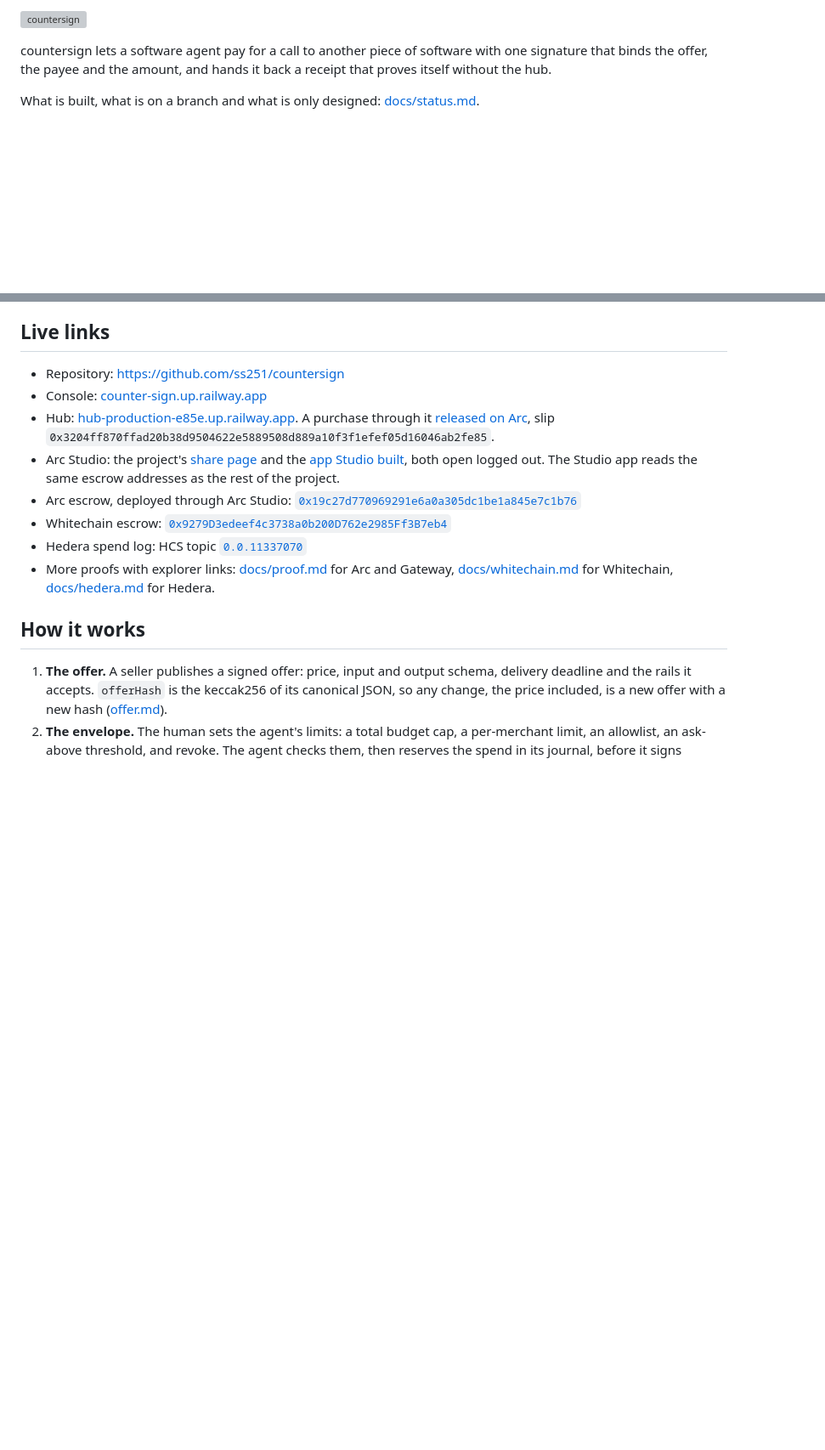
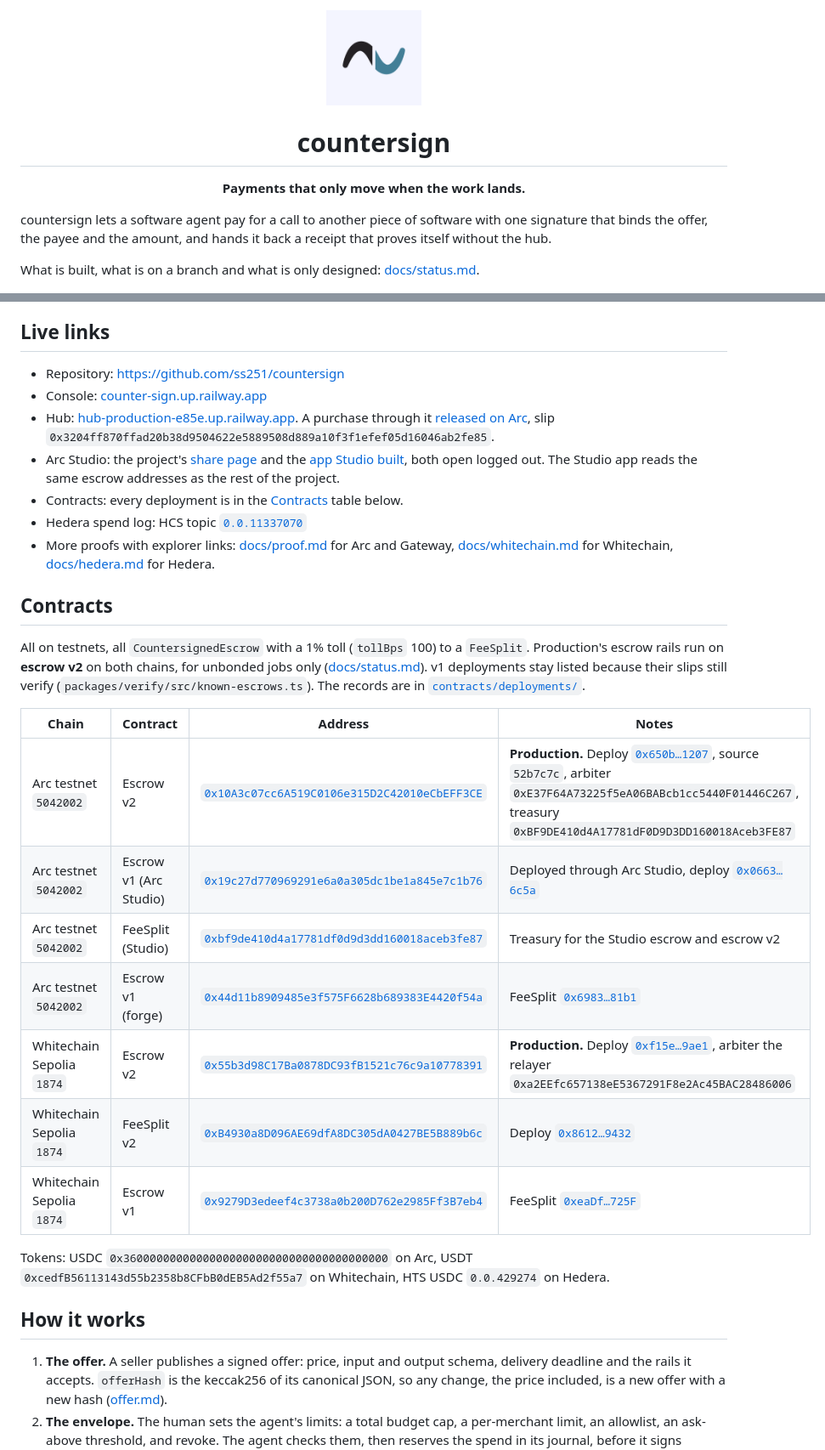
Before and after one commit to ss251/countersign, a Markdown page: README.md, 2 parts joined by grey strips. Shown at 85% size. Drawn GitHub-style; pictures changed too: marks/countersign-logo-512-light.png (added); blank space fills up the shorter version; grey boxes are pictures that could not be loaded.

```diff
--- a/README.md
+++ b/README.md
@@ -1,4 +1,13 @@
-<p><img src="marks/countersign-wordmark.svg" alt="countersign" height="40"></p>
+<p align="center">
+  <picture>
+    <source media="(prefers-color-scheme: dark)" srcset="marks/countersign-logo-512-dark.png">
+    <img src="marks/countersign-logo-512-light.png" alt="countersign logo" width="112">
+  </picture>
+</p>
+
+<h1 align="center">countersign</h1>
+
+<p align="center"><b>Payments that only move when the work lands.</b></p>
 
 countersign lets a software agent pay for a call to another piece of software with one signature that binds the offer, the payee and the amount, and hands it back a receipt that proves itself without the hub.
 
@@ -95,10 +120,25 @@ The relayer `0xa2EEfc657138eE5367291F8e2Ac45BAC28486006` submits every transacti
 - Console: [counter-sign.up.railway.app](https://counter-sign.up.railway.app)
 - Hub: [hub-production-e85e.up.railway.app](https://hub-production-e85e.up.railway.app/healthz). A purchase through it [released on Arc](https://explorer.testnet.arc.io/tx/0x0a0118e9e81c21517eaf0f387e7801e1fafef947cfccd1c05ff989201433ed69), slip `0x3204ff870ffad20b38d9504622e5889508d889a10f3f1efef05d16046ab2fe85`.
 - Arc Studio: the project's [share page](https://studio.arc.io/share/countersign-automated-software-marketplace-9tfb9kfte9) and the [app Studio built](https://arc-studio-16e0b317ec5f406a8d7d24bf.vercel.app), both open logged out. The Studio app reads the same escrow addresses as the rest of the project.
-- Arc escrow, deployed through Arc Studio: [`0x19c27d770969291e6a0a305dc1be1a845e7c1b76`](https://explorer.testnet.arc.io/address/0x19c27d770969291e6a0a305dc1be1a845e7c1b76)
-- Whitechain escrow: [`0x9279D3edeef4c3738a0b200D762e2985Ff3B7eb4`](https://explorer.testnet.whitechain.io/address/0x9279D3edeef4c3738a0b200D762e2985Ff3B7eb4)
+- Contracts: every deployment is in the [Contracts](#contracts) table below.
 - Hedera spend log: HCS topic [`0.0.11337070`](https://hashscan.io/testnet/topic/0.0.11337070)
 - More proofs with explorer links: [docs/proof.md](docs/proof.md) for Arc and Gateway, [docs/whitechain.md](docs/whitechain.md) for Whitechain, [docs/hedera.md](docs/hedera.md) for Hedera.
+
+## Contracts
+
+All on testnets, all `CountersignedEscrow` with a 1% toll (`tollBps` 100) to a `FeeSplit`. Production's escrow rails run on **escrow v2** on both chains, for unbonded jobs only ([docs/status.md](docs/status.md)). v1 deployments stay listed because their slips still verify (`packages/verify/src/known-escrows.ts`). The records are in [`contracts/deployments/`](contracts/deployments/).
+
+| Chain | Contract | Address | Notes |
+|---|---|---|---|
+| Arc testnet `5042002` | Escrow v2 | [`0x10A3c07cc6A519C0106e315D2C42010eCbEFF3CE`](https://explorer.testnet.arc.io/address/0x10A3c07cc6A519C0106e315D2C42010eCbEFF3CE) | **Production.** Deploy [`0x650b…1207`](https://explorer.testnet.arc.io/tx/0x650b6fd9eaab6c4c4988a773412e063cef230610104f975df7b433ff594c1207), source `52b7c7c`, arbiter `0xE37F64A73225f5eA06BABcb1cc5440F01446C267`, treasury `0xBF9DE410d4A17781dF0D9D3DD160018Aceb3FE87` |
+| Arc testnet `5042002` | Escrow v1 (Arc Studio) | [`0x19c27d770969291e6a0a305dc1be1a845e7c1b76`](https://explorer.testnet.arc.io/address/0x19c27d770969291e6a0a305dc1be1a845e7c1b76) | Deployed through Arc Studio, deploy [`0x0663…6c5a`](https://explorer.testnet.arc.io/tx/0x06638eb4cfa8db52b5e097778160fbc913561e88f56aa8fc2ec195cb6d596c5a) |
+| Arc testnet `5042002` | FeeSplit (Studio) | [`0xbf9de410d4a17781df0d9d3dd160018aceb3fe87`](https://explorer.testnet.arc.io/address/0xbf9de410d4a17781df0d9d3dd160018aceb3fe87) | Treasury for the Studio escrow and escrow v2 |
+| Arc testnet `5042002` | Escrow v1 (forge) | [`0x44d11b8909485e3f575F6628b689383E4420f54a`](https://explorer.testnet.arc.io/address/0x44d11b8909485e3f575F6628b689383E4420f54a) | FeeSplit [`0x6983…81b1`](https://explorer.testnet.arc.io/address/0x69831d0AAD960e88b62983F3568A1E67d40581b1) |
+| Whitechain Sepolia `1874` | Escrow v2 | [`0x55b3d98C17Ba0878DC93fB1521c76c9a10778391`](https://explorer.testnet.whitechain.io/address/0x55b3d98C17Ba0878DC93fB1521c76c9a10778391) | **Production.** Deploy [`0xf15e…9ae1`](https://explorer.testnet.whitechain.io/tx/0xf15e1c98547b7b475feae83319b71e176518580c244dff39fe32d1408c249ae1), arbiter the relayer `0xa2EEfc657138eE5367291F8e2Ac45BAC28486006` |
+| Whitechain Sepolia `1874` | FeeSplit v2 | [`0xB4930a8D096AE69dfA8DC305dA0427BE5B889b6c`](https://explorer.testnet.whitechain.io/address/0xB4930a8D096AE69dfA8DC305dA0427BE5B889b6c) | Deploy [`0x8612…9432`](https://explorer.testnet.whitechain.io/tx/0x8612c6d77bdfd1e316c99cbf10e77fa0872df2143a3e091e752c07c8ef639432) |
+| Whitechain Sepolia `1874` | Escrow v1 | [`0x9279D3edeef4c3738a0b200D762e2985Ff3B7eb4`](https://explorer.testnet.whitechain.io/address/0x9279D3edeef4c3738a0b200D762e2985Ff3B7eb4) | FeeSplit [`0xeaDf…725F`](https://explorer.testnet.whitechain.io/address/0xeaDfF48cdF0b44FbF22e512b7ece1830E473725F) |
+
+Tokens: USDC `0x3600000000000000000000000000000000000000` on Arc, USDT `0xcedfB56113143d55b2358b8CFbB0dEB5Ad2f55a7` on Whitechain, HTS USDC `0.0.429274` on Hedera.
 
 ## How it works
 
```
Also changed, not shown: other parts of README.md (+69 -0 lines), marks/countersign-logo-512-dark.png (added).
